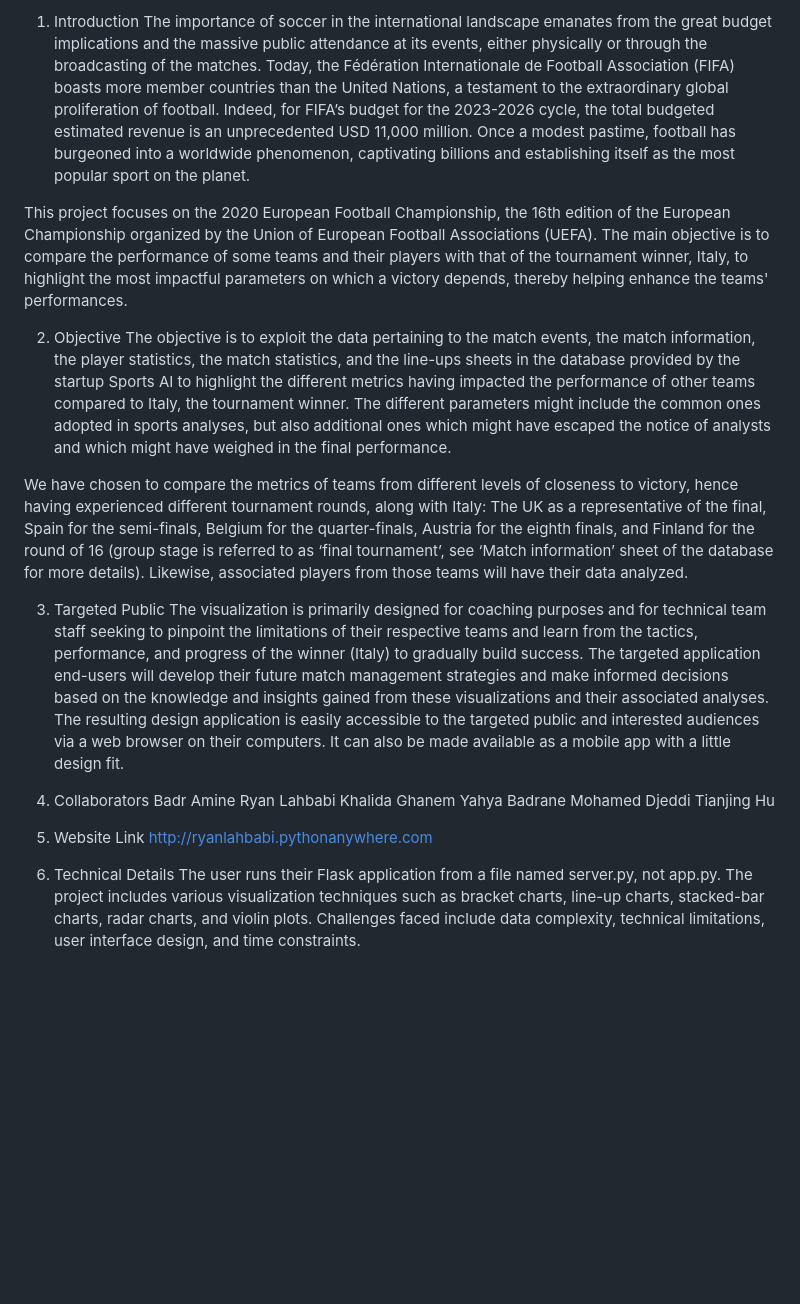
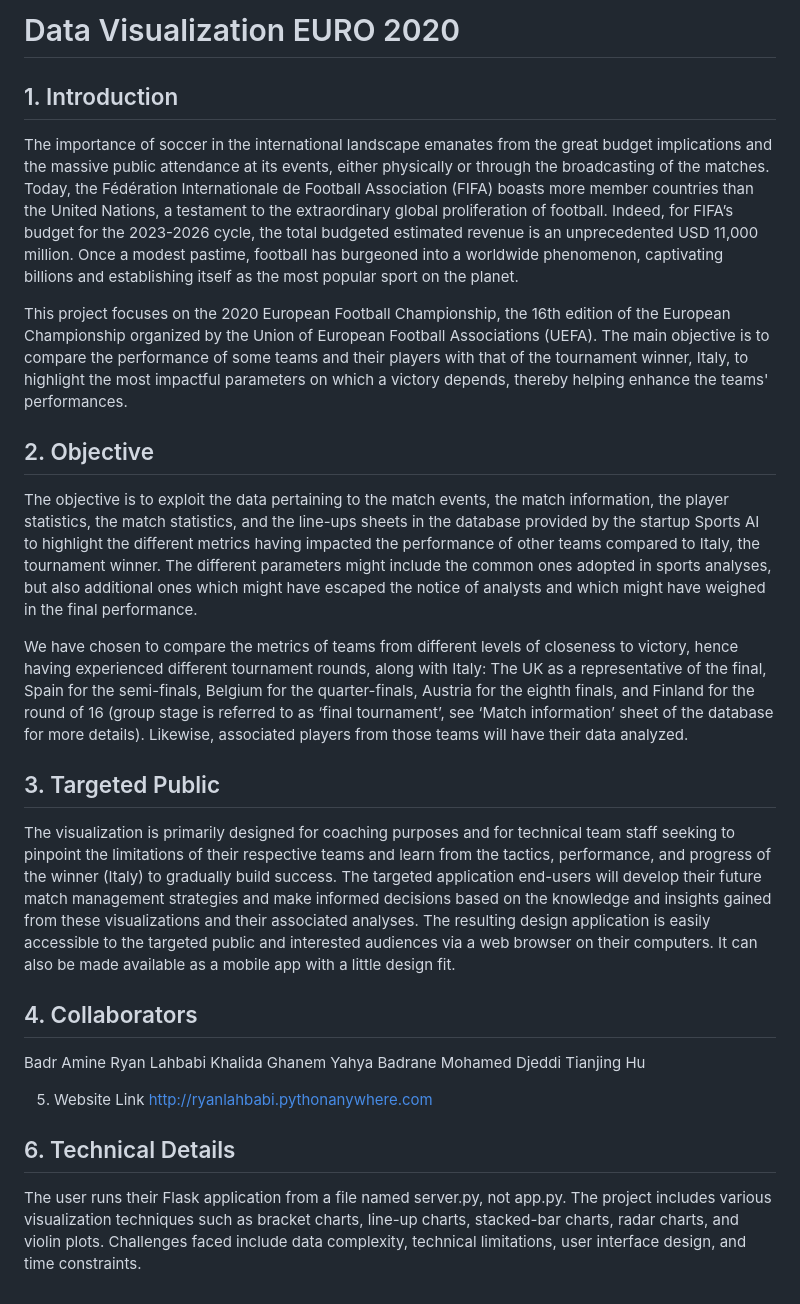
Before and after one commit to ryanLahbabi/Euro_2020_Data_Visualization, a Markdown page: README.md, the part around the change. GitHub-like rendering; blank space fills up the shorter version.

```diff
--- a/README.md
+++ b/README.md
@@ -1,27 +1,31 @@
-1. Introduction
+# Data Visualization EURO 2020
+
+
+## 1. Introduction
 The importance of soccer in the international landscape emanates from the great budget implications and the massive public attendance at its events, either physically or through the broadcasting of the matches. Today, the Fédération Internationale de Football Association (FIFA) boasts more member countries than the United Nations, a testament to the extraordinary global proliferation of football. Indeed, for FIFA’s budget for the 2023-2026 cycle, the total budgeted estimated revenue is an unprecedented USD 11,000 million. Once a modest pastime, football has burgeoned into a worldwide phenomenon, captivating billions and establishing itself as the most popular sport on the planet.
 
 This project focuses on the 2020 European Football Championship, the 16th edition of the European Championship organized by the Union of European Football Associations (UEFA). The main objective is to compare the performance of some teams and their players with that of the tournament winner, Italy, to highlight the most impactful parameters on which a victory depends, thereby helping enhance the teams' performances.
 
-2. Objective
+## 2. Objective
 The objective is to exploit the data pertaining to the match events, the match information, the player statistics, the match statistics, and the line-ups sheets in the database provided by the startup Sports AI to highlight the different metrics having impacted the performance of other teams compared to Italy, the tournament winner. The different parameters might include the common ones adopted in sports analyses, but also additional ones which might have escaped the notice of analysts and which might have weighed in the final performance.
 
 We have chosen to compare the metrics of teams from different levels of closeness to victory, hence having experienced different tournament rounds, along with Italy: The UK as a representative of the final, Spain for the semi-finals, Belgium for the quarter-finals, Austria for the eighth finals, and Finland for the round of 16 (group stage is referred to as ‘final tournament’, see ‘Match information’ sheet of the database for more details). Likewise, associated players from those teams will have their data analyzed.
 
-3. Targeted Public
+## 3. Targeted Public
 The visualization is primarily designed for coaching purposes and for technical team staff seeking to pinpoint the limitations of their respective teams and learn from the tactics, performance, and progress of the winner (Italy) to gradually build success. The targeted application end-users will develop their future match management strategies and make informed decisions based on the knowledge and insights gained from these visualizations and their associated analyses. The resulting design application is easily accessible to the targeted public and interested audiences via a web browser on their computers. It can also be made available as a mobile app with a little design fit.
 
-4. Collaborators
+## 4. Collaborators
 Badr Amine
 Ryan Lahbabi
 Khalida Ghanem
 Yahya Badrane
 Mohamed Djeddi
 Tianjing Hu
+
 5. Website Link
 http://ryanlahbabi.pythonanywhere.com
 
-7. Technical Details
+## 6. Technical Details
 The user runs their Flask application from a file named server.py, not app.py.
 The project includes various visualization techniques such as bracket charts, line-up charts, stacked-bar charts, radar charts, and violin plots.
 Challenges faced include data complexity, technical limitations, user interface design, and time constraints.
```
